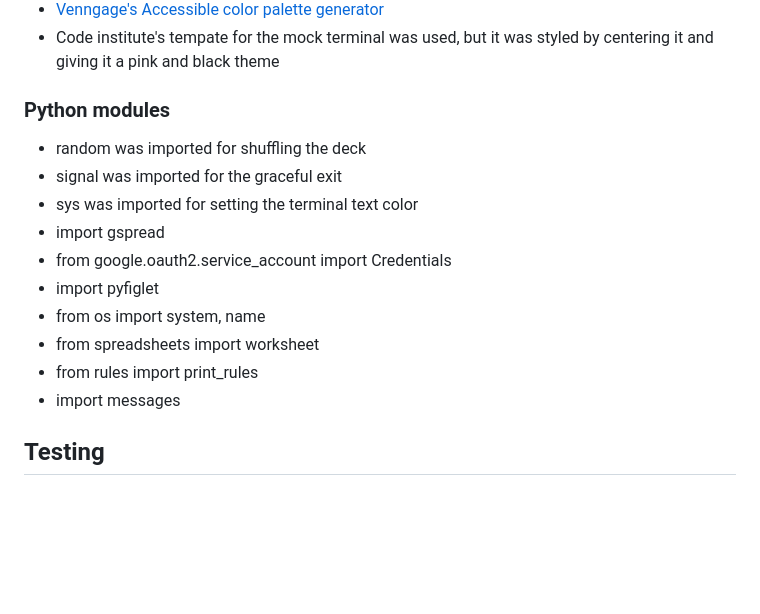
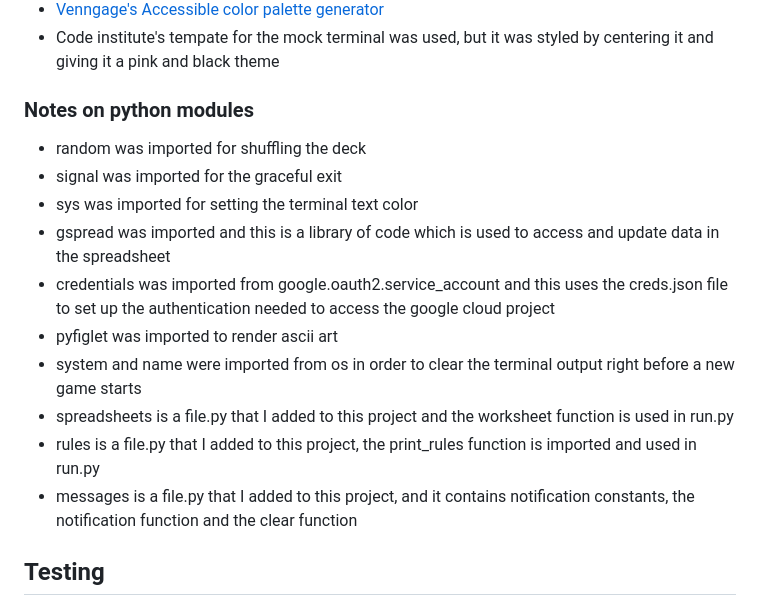
Before and after one commit to KSDunne/twenty_one, a Markdown page: README.md, the part around the change. Rendered like a GitHub page; blank space fills up the shorter version.

Commit message:
Add notes on imported modules that were used in this project to README

```diff
--- a/README.md
+++ b/README.md
@@ -202,18 +202,18 @@ There is create, read and update data functionality built into this game. Error
 - [Venngage's Accessible color palette generator](https://venngage.com/tools/accessible-color-palette-generator)
 - Code institute's tempate for the mock terminal was used, but it was styled by centering it and giving it a pink and black theme
 
-### Python modules
+### Notes on python modules
 
 - random was imported for shuffling the deck
 - signal was imported for the graceful exit
 - sys was imported for setting the terminal text color
-- import gspread
-- from google.oauth2.service_account import Credentials
-- import pyfiglet
-- from os import system, name
-- from spreadsheets import worksheet
-- from rules import print_rules
-- import messages
+- gspread was imported and this is a library of code which is used to access and update data in the spreadsheet
+- credentials was imported from google.oauth2.service_account and this uses the creds.json file to set up the authentication needed to access the google cloud project
+- pyfiglet was imported to render ascii art
+- system and name were imported from os in order to clear the terminal output right before a new game starts
+- spreadsheets is a file.py that I added to this project and the worksheet function is used in run.py
+- rules is a file.py that I added to this project, the print_rules function is imported and used in run.py
+- messages is a file.py that I added to this project, and it contains notification constants, the notification function and the clear function
 
 ## Testing
 
```
